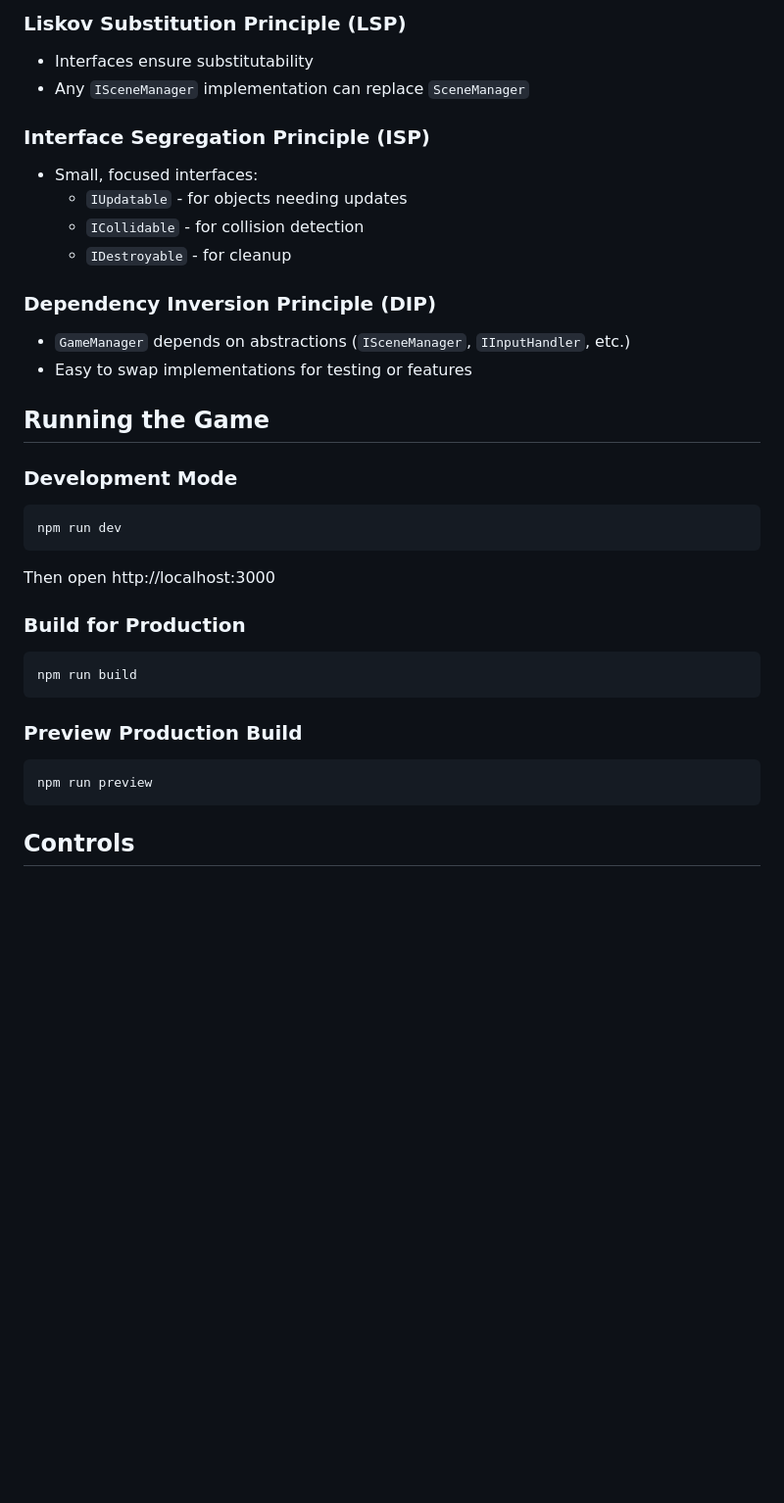
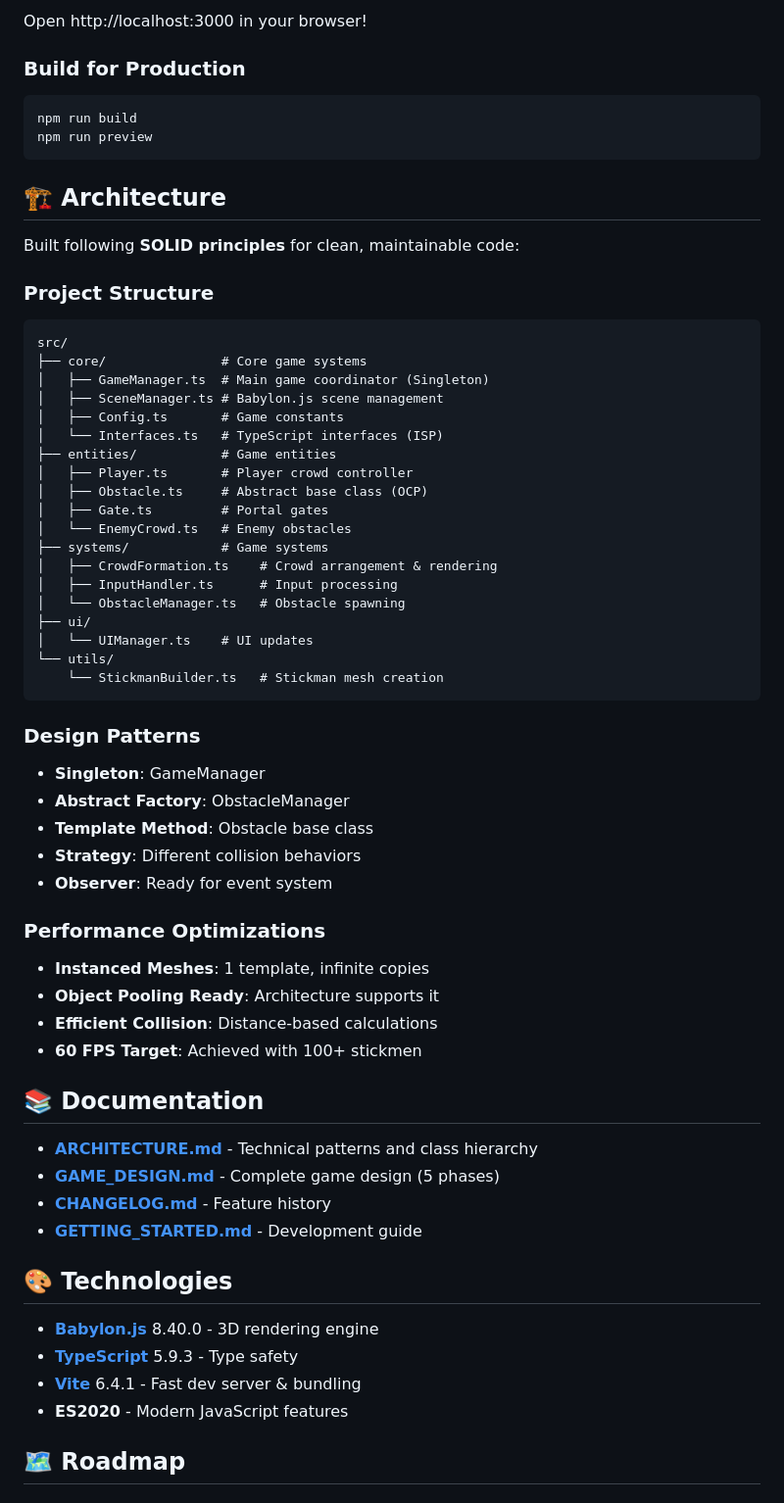
Before and after one commit to Corical/CrowdRunner, a Markdown page: README.md, the part around one of its changes. Shown at 98% size. Rendered like a GitHub page; blank space fills up the shorter version.

````diff
--- a/README.md
+++ b/README.md
@@ -66,33 +54,64 @@ Each class has one clear purpose:
-### Liskov Substitution Principle (LSP)
-- Interfaces ensure substitutability
-- Any `ISceneManager` implementation can replace `SceneManager`
-
-### Interface Segregation Principle (ISP)
-- Small, focused interfaces:
-  - `IUpdatable` - for objects needing updates
-  - `ICollidable` - for collision detection
-  - `IDestroyable` - for cleanup
-
-### Dependency Inversion Principle (DIP)
-- `GameManager` depends on abstractions (`ISceneManager`, `IInputHandler`, etc.)
-- Easy to swap implementations for testing or features
-
-## Running the Game
-
-### Development Mode
-```bash
-npm run dev
-```
-Then open http://localhost:3000
+Open http://localhost:3000 in your browser!
 
 ### Build for Production
 ```bash
 npm run build
-```
-
-### Preview Production Build
-```bash
 npm run preview
 ```
 
-## Controls
+## 🏗️ Architecture
+
+Built following **SOLID principles** for clean, maintainable code:
+
+### Project Structure
+```
+src/
+├── core/               # Core game systems
+│   ├── GameManager.ts  # Main game coordinator (Singleton)
+│   ├── SceneManager.ts # Babylon.js scene management
+│   ├── Config.ts       # Game constants
+│   └── Interfaces.ts   # TypeScript interfaces (ISP)
+├── entities/           # Game entities
+│   ├── Player.ts       # Player crowd controller
+│   ├── Obstacle.ts     # Abstract base class (OCP)
+│   ├── Gate.ts         # Portal gates
+│   └── EnemyCrowd.ts   # Enemy obstacles
+├── systems/            # Game systems
+│   ├── CrowdFormation.ts    # Crowd arrangement & rendering
+│   ├── InputHandler.ts      # Input processing
+│   └── ObstacleManager.ts   # Obstacle spawning
+├── ui/
+│   └── UIManager.ts    # UI updates
+└── utils/
+    └── StickmanBuilder.ts   # Stickman mesh creation
+```
+
+### Design Patterns
+- **Singleton**: GameManager
+- **Abstract Factory**: ObstacleManager
+- **Template Method**: Obstacle base class
+- **Strategy**: Different collision behaviors
+- **Observer**: Ready for event system
+
+### Performance Optimizations
+- **Instanced Meshes**: 1 template, infinite copies
+- **Object Pooling Ready**: Architecture supports it
+- **Efficient Collision**: Distance-based calculations
+- **60 FPS Target**: Achieved with 100+ stickmen
+
+## 📚 Documentation
+
+- **[ARCHITECTURE.md](ARCHITECTURE.md)** - Technical patterns and class hierarchy
+- **[GAME_DESIGN.md](GAME_DESIGN.md)** - Complete game design (5 phases)
+- **[CHANGELOG.md](CHANGELOG.md)** - Feature history
+- **[GETTING_STARTED.md](GETTING_STARTED.md)** - Development guide
+
+## 🎨 Technologies
+
+- **[Babylon.js](https://www.babylonjs.com/)** 8.40.0 - 3D rendering engine
+- **[TypeScript](https://www.typescriptlang.org/)** 5.9.3 - Type safety
+- **[Vite](https://vitejs.dev/)** 6.4.1 - Fast dev server & bundling
+- **ES2020** - Modern JavaScript features
+
+## 🗺️ Roadmap
+
````
Also changed, not shown: other parts of README.md (+93 -146 lines).
